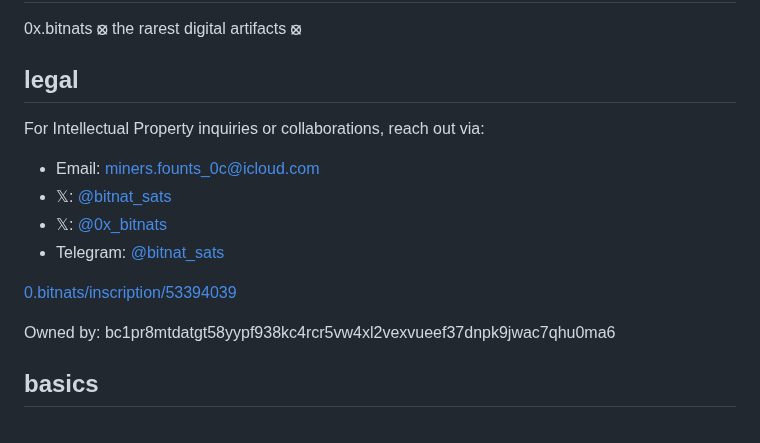
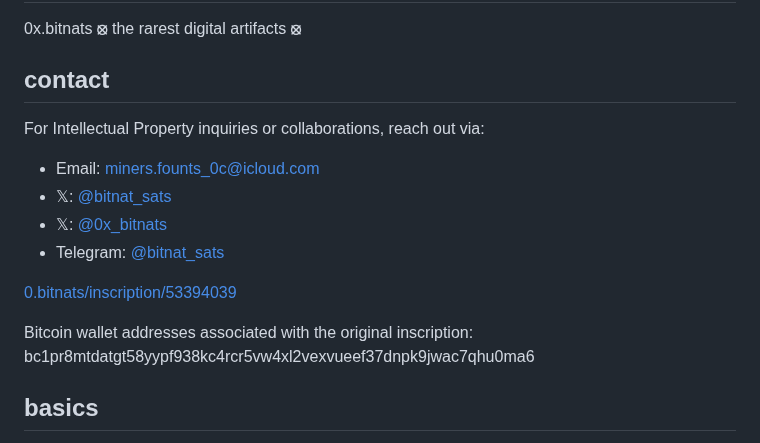
Before and after one commit to BitGnat/0x.bitnats, a Markdown page: README.md, the part around the change. GitHub-like rendering.

```diff
--- a/README.md
+++ b/README.md
@@ -2,7 +2,7 @@
 
 0x.bitnats **⦻** the rarest digital artifacts **⦻**
 
-## legal
+## contact
 
 For Intellectual Property inquiries or collaborations, reach out via:
 
@@ -13,10 +13,8 @@ For Intellectual Property inquiries or collaborations, reach out via:
 
 [0.bitnats/inscription/53394039](https://ordinals.com/inscription/3640c0659f28210aa9c1935ad235bf147d6521f609fdfa746b168a64871bb5a3i0)
 
-Owned by:
+Bitcoin wallet addresses associated with the original inscription:
 bc1pr8mtdatgt58yypf938kc4rcr5vw4xl2vexvueef37dnpk9jwac7qhu0ma6
-
-
 
 ## basics
 
```
